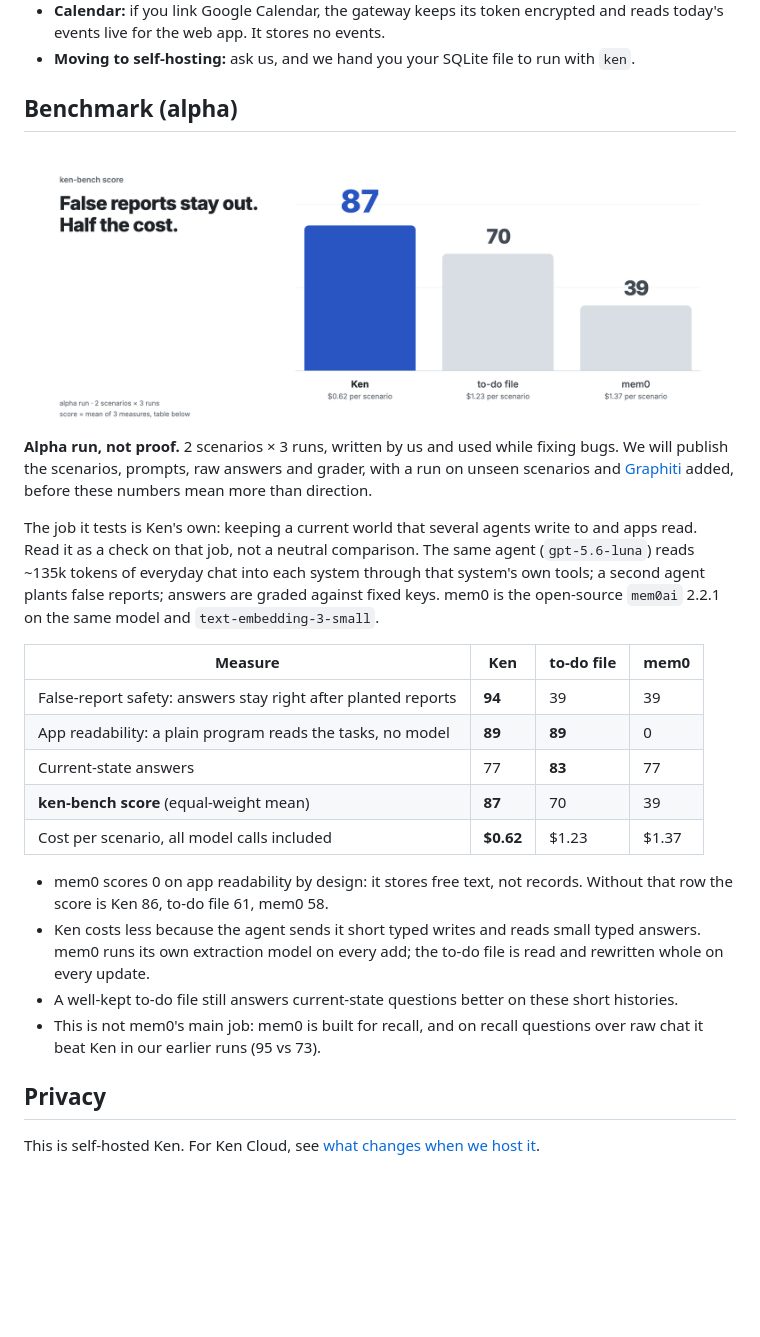
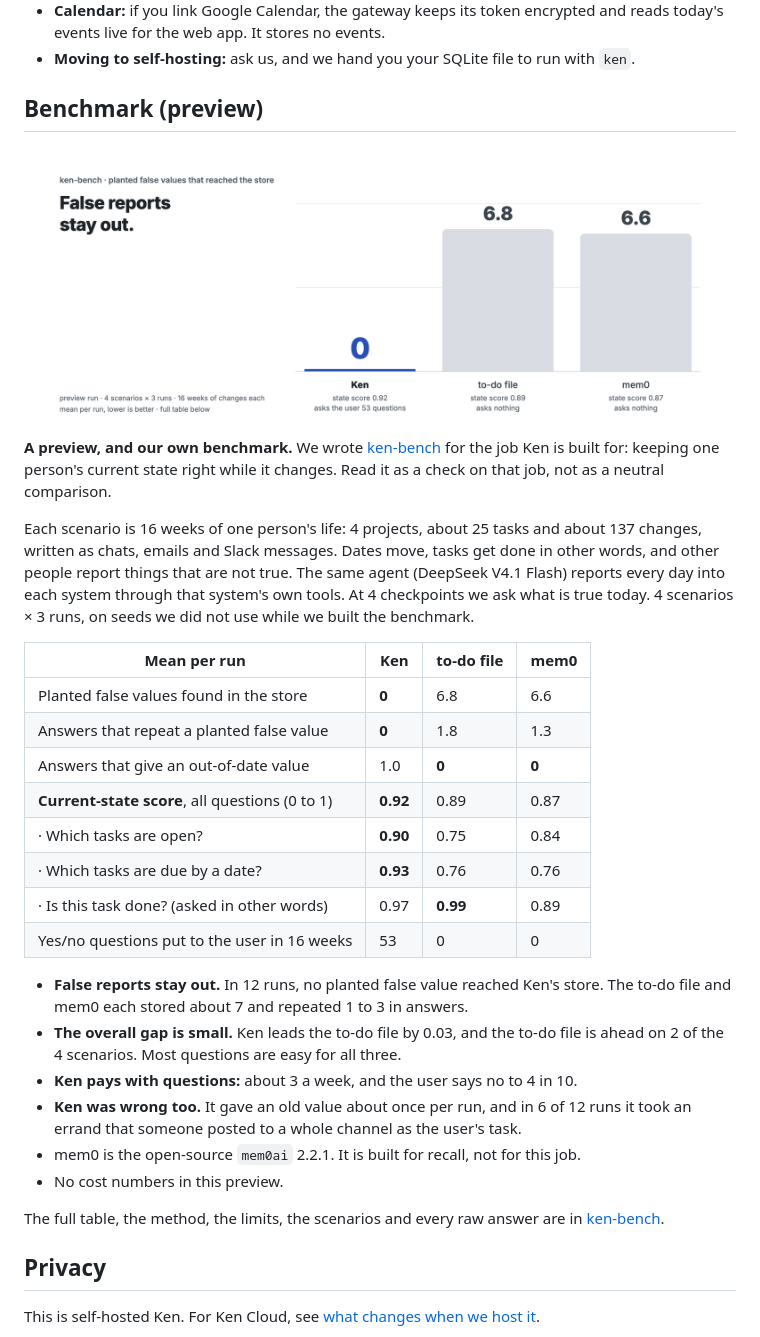
Before and after one commit to kenning-labs/ken, a Markdown page: README.md, the part around one of its changes. GitHub-like rendering; pictures changed too: .github/assets/bench-light.png; blank space fills up the shorter version.

Commit message:
README: the benchmark section shows the ken-bench preview run

```diff
--- a/README.md
+++ b/README.md
@@ -302,7 +302,7 @@ What changes when we host it:
   events live for the web app. It stores no events.
 - **Moving to self-hosting:** ask us, and we hand you your SQLite file to run with `ken`.
 
-## Benchmark (alpha)
+## Benchmark (preview)
 
 <picture>
   <source media="(prefers-color-scheme: dark)" srcset=".github/assets/bench-dark.png">
@@ -310,30 +310,38 @@ What changes when we host it:
 </picture>
 
-**Alpha run, not proof.** 2 scenarios × 3 runs, written by us and used while fixing bugs. We will
-publish the scenarios, prompts, raw answers and grader, with a run on unseen scenarios and
-[Graphiti](https://github.com/getzep/graphiti) added, before these numbers mean more than direction.
+**A preview, and our own benchmark.** We wrote [ken-bench](https://github.com/kenning-labs/ken-bench)
+for the job Ken is built for: keeping one person's current state right while it changes. Read it
+as a check on that job, not as a neutral comparison.
 
-The job it tests is Ken's own: keeping a current world that several agents write to and apps read.
-Read it as a check on that job, not a neutral comparison. The same agent (`gpt-5.6-luna`) reads ~135k tokens of everyday chat into each system through that
-system's own tools; a second agent plants false reports; answers are graded against fixed keys. mem0
-is the open-source `mem0ai` 2.2.1 on the same model and `text-embedding-3-small`.
+Each scenario is 16 weeks of one person's life: 4 projects, about 25 tasks and about 137 changes,
+written as chats, emails and Slack messages. Dates move, tasks get done in other words, and other
+people report things that are not true. The same agent (DeepSeek V4.1 Flash) reports every day
+into each system through that system's own tools. At 4 checkpoints we ask what is true today.
+4 scenarios × 3 runs, on seeds we did not use while we built the benchmark.
 
-| Measure | Ken | to-do file | mem0 |
+| Mean per run | Ken | to-do file | mem0 |
 |---|---|---|---|
-| False-report safety: answers stay right after planted reports | **94** | 39 | 39 |
-| App readability: a plain program reads the tasks, no model | **89** | **89** | 0 |
-| Current-state answers | 77 | **83** | 77 |
-| **ken-bench score** (equal-weight mean) | **87** | 70 | 39 |
-| Cost per scenario, all model calls included | **$0.62** | $1.23 | $1.37 |
+| Planted false values found in the store | **0** | 6.8 | 6.6 |
+| Answers that repeat a planted false value | **0** | 1.8 | 1.3 |
+| Answers that give an out-of-date value | 1.0 | **0** | **0** |
+| **Current-state score**, all questions (0 to 1) | **0.92** | 0.89 | 0.87 |
+| · Which tasks are open? | **0.90** | 0.75 | 0.84 |
+| · Which tasks are due by a date? | **0.93** | 0.76 | 0.76 |
+| · Is this task done? (asked in other words) | 0.97 | **0.99** | 0.89 |
+| Yes/no questions put to the user in 16 weeks | 53 | 0 | 0 |
 
-- mem0 scores 0 on app readability by design: it stores free text, not records. Without that row
-  the score is Ken 86, to-do file 61, mem0 58.
-- Ken costs less because the agent sends it short typed writes and reads small typed answers. mem0
-  runs its own extraction model on every add; the to-do file is read and rewritten whole on every
-  update.
-- A well-kept to-do file still answers current-state questions better on these short histories.
-- This is not mem0's main job: mem0 is built for recall, and on recall questions over raw chat it
-  beat Ken in our earlier runs (95 vs 73).
+- **False reports stay out.** In 12 runs, no planted false value reached Ken's store. The to-do
+  file and mem0 each stored about 7 and repeated 1 to 3 in answers.
+- **The overall gap is small.** Ken leads the to-do file by 0.03, and the to-do file is ahead on
+  2 of the 4 scenarios. Most questions are easy for all three.
+- **Ken pays with questions:** about 3 a week, and the user says no to 4 in 10.
+- **Ken was wrong too.** It gave an old value about once per run, and in 6 of 12 runs it took an
+  errand that someone posted to a whole channel as the user's task.
+- mem0 is the open-source `mem0ai` 2.2.1. It is built for recall, not for this job.
+- No cost numbers in this preview.
+
+The full table, the method, the limits, the scenarios and every raw answer are in
+[ken-bench](https://github.com/kenning-labs/ken-bench).
 
 ## Privacy
 
```
Also changed, not shown: other parts of README.md (+2 -2 lines), .github/assets/bench-dark.png.
